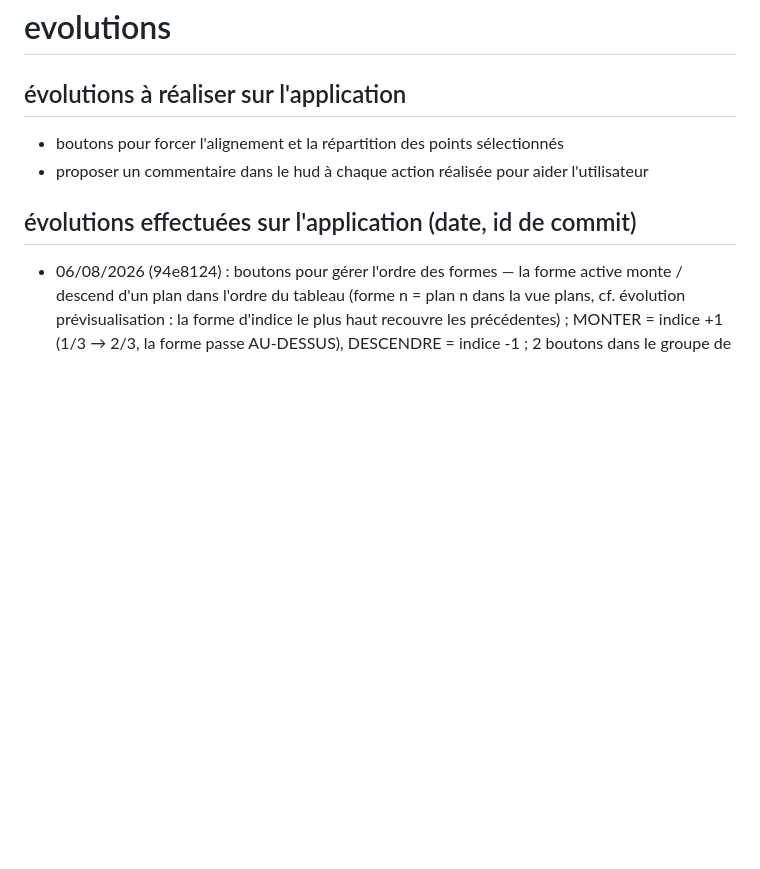
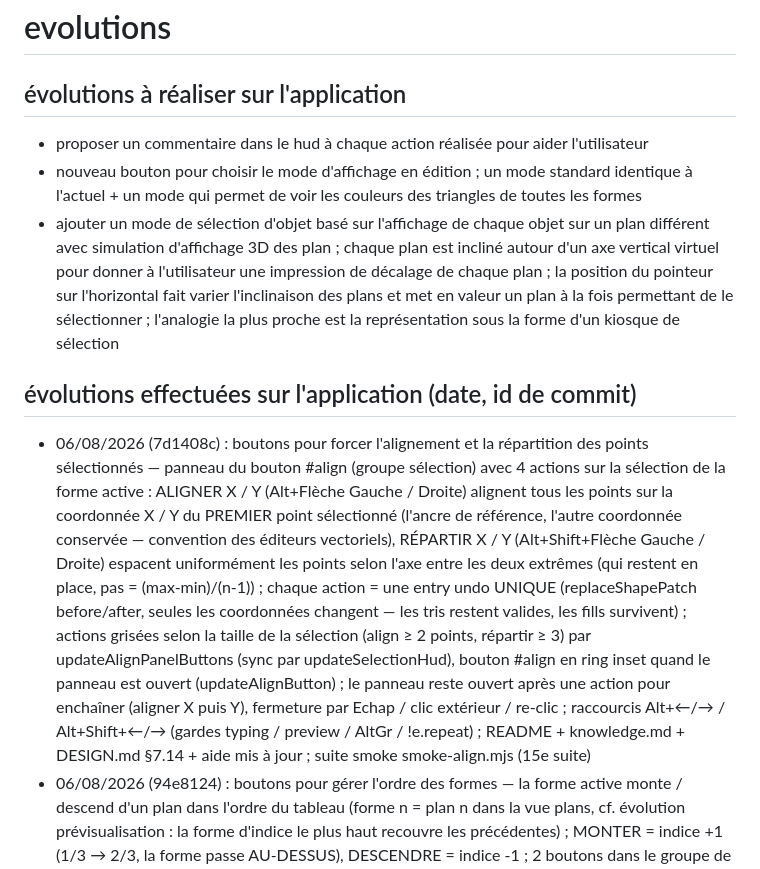
Before and after one commit to herveheritier/vanillajs-meshes-designer, a Markdown page: EVOLUTIONS.md, the part around the change. GitHub-like rendering; blank space fills up the shorter version.

Commit message:
docs(evolutions): journal - boutons pour forcer l'alignement et la repartition des points selectionnes (7d1408c)

```diff
--- a/EVOLUTIONS.md
+++ b/EVOLUTIONS.md
@@ -1,8 +1,10 @@
 # evolutions
 ## évolutions à réaliser sur l'application
-- boutons pour forcer l'alignement et la répartition des points sélectionnés
 - proposer un commentaire dans le hud à chaque action réalisée pour aider l'utilisateur
+- nouveau bouton pour choisir le mode d'affichage en édition ; un mode standard identique à l'actuel + un mode qui permet de voir les couleurs des triangles de toutes les formes
+- ajouter un mode de sélection d'objet basé sur l'affichage de chaque objet sur un plan différent avec simulation d'affichage 3D des plan ; chaque plan est incliné autour d'un axe vertical virtuel pour donner à l'utilisateur une impression de décalage de chaque plan ; la position du pointeur sur l'horizontal fait varier l'inclinaison des plans et met en valeur un plan à la fois permettant de le sélectionner ; l'analogie la plus proche est la représentation sous la forme d'un kiosque de sélection
 ## évolutions effectuées sur l'application (date, id de commit)
+- 06/08/2026 (7d1408c) : boutons pour forcer l'alignement et la répartition des points sélectionnés — panneau du bouton #align (groupe sélection) avec 4 actions sur la sélection de la forme active : ALIGNER X / Y (Alt+Flèche Gauche / Droite) alignent tous les points sur la coordonnée X / Y du PREMIER point sélectionné (l'ancre de référence, l'autre coordonnée conservée — convention des éditeurs vectoriels), RÉPARTIR X / Y (Alt+Shift+Flèche Gauche / Droite) espacent uniformément les points selon l'axe entre les deux extrêmes (qui restent en place, pas = (max-min)/(n-1)) ; chaque action = une entry undo UNIQUE (replaceShapePatch before/after, seules les coordonnées changent — les tris restent valides, les fills survivent) ; actions grisées selon la taille de la sélection (align ≥ 2 points, répartir ≥ 3) par updateAlignPanelButtons (sync par updateSelectionHud), bouton #align en ring inset quand le panneau est ouvert (updateAlignButton) ; le panneau reste ouvert après une action pour enchaîner (aligner X puis Y), fermeture par Echap / clic extérieur / re-clic ; raccourcis Alt+←/→ / Alt+Shift+←/→ (gardes typing / preview / AltGr / !e.repeat) ; README + knowledge.md + DESIGN.md §7.14 + aide mis à jour ; suite smoke smoke-align.mjs (15e suite)
 - 06/08/2026 (94e8124) : boutons pour gérer l'ordre des formes — la forme active monte / descend d'un plan dans l'ordre du tableau (forme n = plan n dans la vue plans, cf. évolution prévisualisation : la forme d'indice le plus haut recouvre les précédentes) ; MONTER = indice +1 (1/3 → 2/3, la forme passe AU-DESSUS), DESCENDRE = indice -1 ; 2 boutons dans le groupe de navigation des formes (#moveShapeUp / #moveShapeDown, grisés aux bornes — 1re forme : descendre impossible, dernière : monter impossible — par updateShapeHud) + raccourcis Alt+Flèche Haut / Bas (mêmes fonctions, gardes typing / preview / AltGr / !e.repeat) ; une entry undo chacun (nouveau patch shapeMove {from,to} dans history.js — 16 B, la forme active suit le déplacement via activeShapeIndexPatch accolé, undo/redo restaurent ordre ET index actif) ; README + knowledge.md + DESIGN.md §7.13 + aide mis à jour ; suite smoke smoke-shapeorder.mjs (14e suite)
 - 06/08/2026 (a216756) : le bouton prévisualiser évolue en CYCLE DE 3 ÉTATS (bouton ou P) : 1er clic = preview simple (comportement historique : chrome masquée, géométrie seule — la forme active remplie, les autres en contours atténués), 2e clic = PLANS — toutes les formes rendues COMME des plans remplis dans l'ORDRE du tableau (forme n = plan n : la forme d'indice le plus haut recouvre les précédentes là où elles se chevauchent, fills conservés) —, 3e clic = sortie ; en preview, la toolbar est réduite au seul bouton œil flottant (état actif vert preview / ambre + ring inset + libellé « plans » quand le 2e état est actif) pour que le cycle au clic soit possible ; Échap, clic gauche sur le canvas et Ctrl+S sortent DIRECTEMENT de l'un ou l'autre état (exitPreview, pas togglePreview) ; state.previewPlans (sous-état non persisté comme previewMode) ; README + knowledge.md + DESIGN.md §2.6 + aide mis à jour ; suite smoke smoke-preview.mjs couvre le cycle complet (3 clics, P, Échap, clic gauche, zoom molette dans les deux états)
 - 06/08/2026 (6712179) : couper, copier, coller les éléments sélectionnés — presse-papiers INTERNE à l'application (pas navigator.clipboard : format interne {pointList, tris} non transportable par le presse-papiers système et accès fragile sous file://), contenu = points sélectionnés de la forme active + triangles ENTIÈREMENT contenus (fills conservés, ré-indexés en relatif pour le collage) ; 3 boutons dans le groupe sélection (#copy / #cut / #paste, grisés sans sélection / sans contenu via updateClipboardButtons, sync par updateSelectionHud) + raccourcis Ctrl+C / Ctrl+X / Ctrl+V (mêmes fonctions, garde typing pour ne pas casser le collage natif dans les modales, ignorés en preview) ; le collage cible TOUJOURS la forme active, décalé d'un demi-pas de grille par collage (cumul via clipboard.offset : les copies successives se cascadent), la copie collée devient la sélection ; couper = copier + deleteSelectedPoint (une seule sémantique de suppression), couper et coller = une entry undo chacun (replaceShapePatch) ; presse-papiers non persisté (session seule) ; README + knowledge.md + DESIGN.md §7.12 + aide mis à jour ; suite smoke smoke-clipboard.mjs (13e suite)
```
